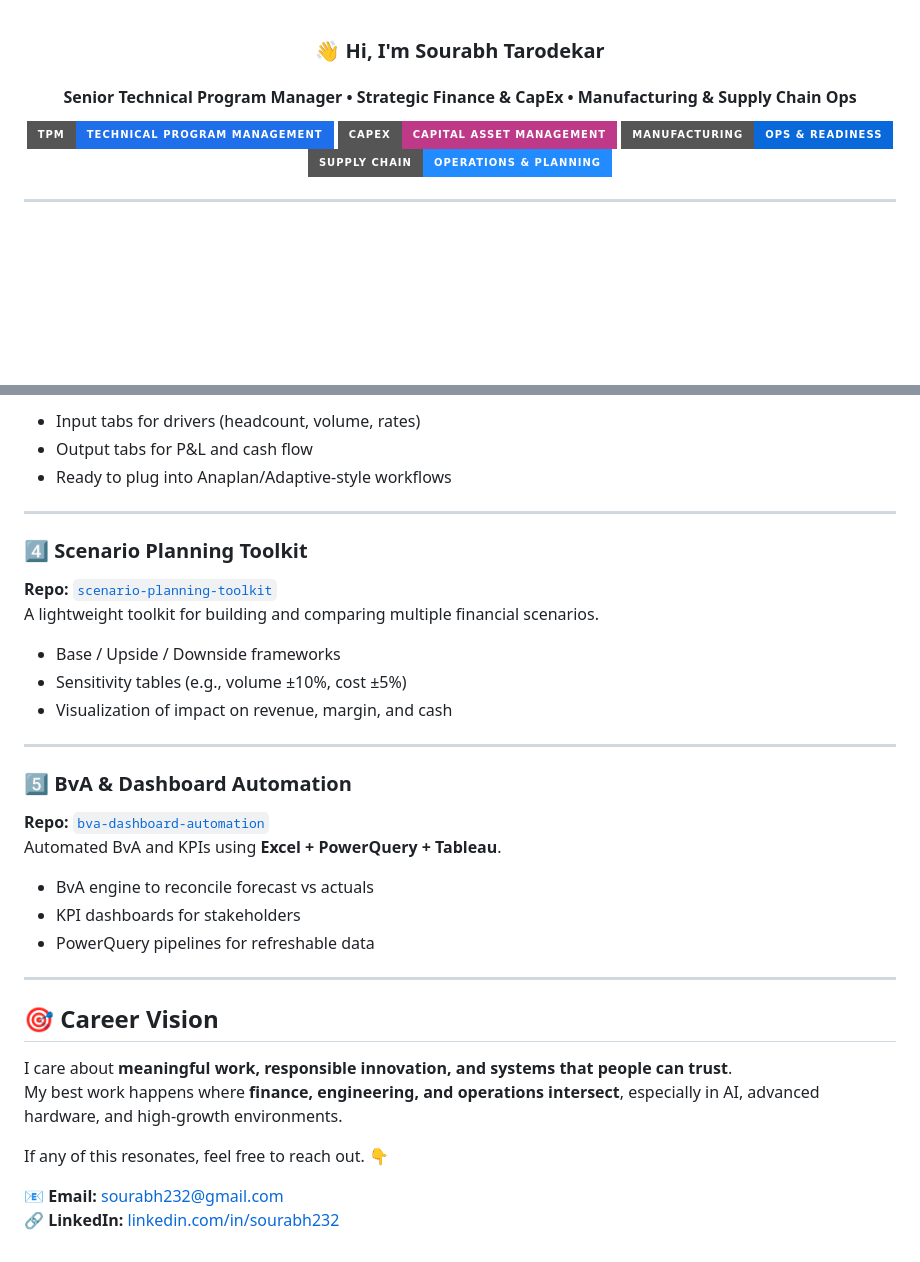
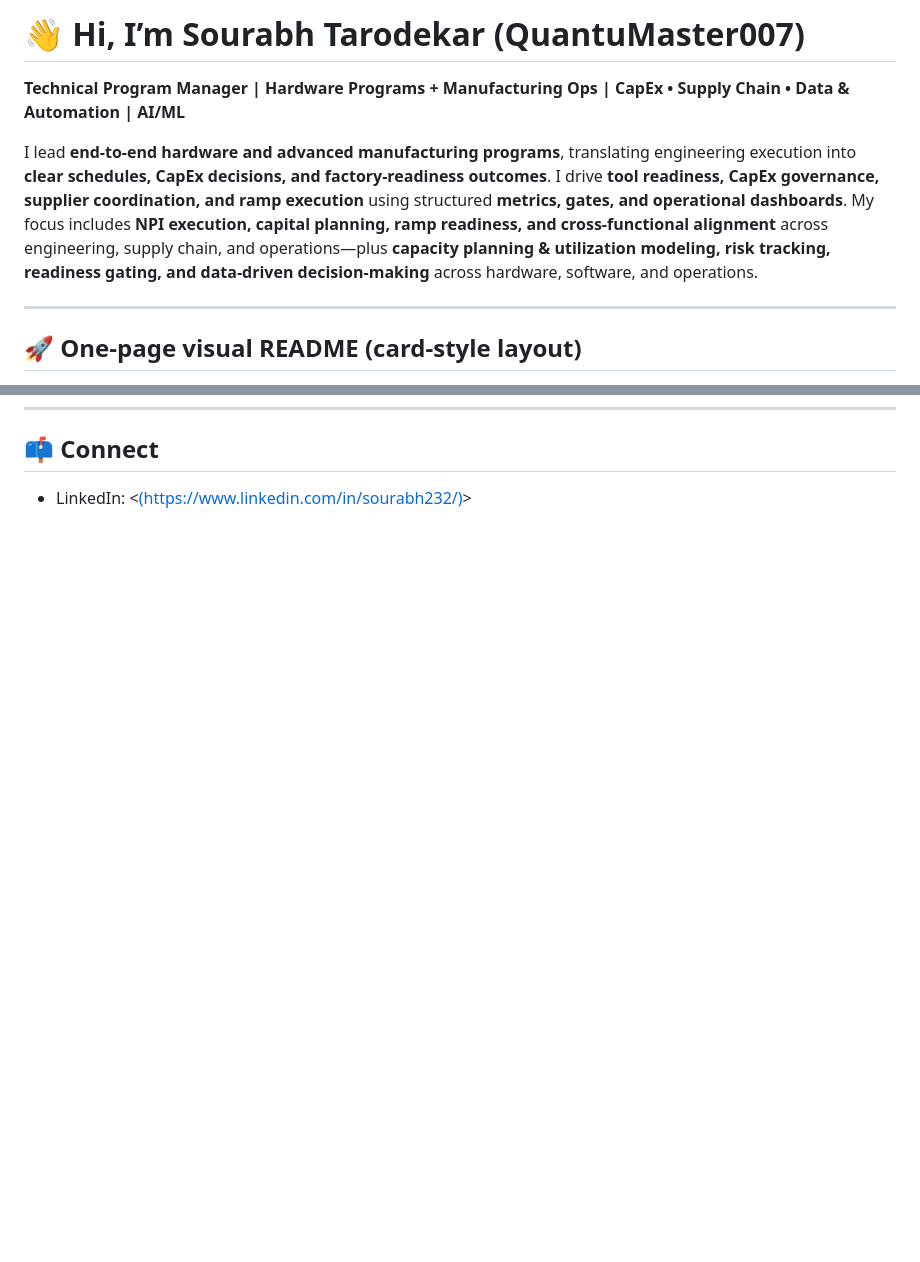
Before and after one commit to QuantuMaster007/sourabh232, a Markdown page: README.md, 2 parts joined by grey strips. GitHub-like rendering; badges without logos; blank space fills up the shorter version.

```diff
--- a/README.md
+++ b/README.md
@@ -1,17 +1,10 @@
-<div align="center">
+# 👋 Hi, I’m Sourabh Tarodekar (QuantuMaster007)
 
-### 👋 Hi, I'm **Sourabh Tarodekar**
+**Technical Program Manager | Hardware Programs + Manufacturing Ops | CapEx • Supply Chain • Data & Automation | AI/ML**
 
-#### Senior Technical Program Manager • Strategic Finance & CapEx • Manufacturing & Supply Chain Ops
-
-<p>
-  <img src="https://img.shields.io/badge/TPM-Technical%20Program%20Management-1f6feb?style=for-the-badge" />
-  <img src="https://img.shields.io/badge/CapEx-Capital%20Asset%20Management-bf3989?style=for-the-badge" />
-  <img src="https://img.shields.io/badge/Manufacturing-Ops%20%26%20Readiness-0969da?style=for-the-badge" />
-  <img src="https://img.shields.io/badge/Supply%20Chain-Operations%20%26%20Planning-218bff?style=for-the-badge" />
-</p>
+I lead **end-to-end hardware and advanced manufacturing programs**, translating engineering execution into **clear schedules, CapEx decisions, and factory-readiness outcomes**. I drive **tool readiness, CapEx governance, supplier coordination, and ramp execution** using structured **metrics, gates, and operational dashboards**. My focus includes **NPI execution, capital planning, ramp readiness, and cross-functional alignment** across engineering, supply chain, and operations—plus **capacity planning & utilization modeling, risk tracking, readiness gating, and data-driven decision-making** across hardware, software, and operations.
 
 ---
 
-</div>
+## 🚀 One-page visual README (card-style layout)
 
@@ -99,35 +116,2 @@ A reusable template for **driver-based P&L / OpEx / CapEx planning**.
-- Input tabs for drivers (headcount, volume, rates)
-- Output tabs for P&L and cash flow
-- Ready to plug into Anaplan/Adaptive-style workflows
-
----
-
-### 4️⃣ Scenario Planning Toolkit
-**Repo:** [`scenario-planning-toolkit`](https://github.com/QuantuMaster007/scenario-planning-toolkit.git)
-A lightweight toolkit for building and comparing multiple financial scenarios.
-
-- Base / Upside / Downside frameworks
-- Sensitivity tables (e.g., volume ±10%, cost ±5%)
-- Visualization of impact on revenue, margin, and cash
-
----
-
-### 5️⃣ BvA & Dashboard Automation
-**Repo:** [`bva-dashboard-automation`](https://github.com/QuantuMaster007/bva-dashboard-automation.git)
-Automated BvA and KPIs using **Excel + PowerQuery + Tableau**.
-
-- BvA engine to reconcile forecast vs actuals
-- KPI dashboards for stakeholders
-- PowerQuery pipelines for refreshable data
-
----
-
-## 🎯 Career Vision
-
-I care about **meaningful work, responsible innovation, and systems that people can trust**.
-My best work happens where **finance, engineering, and operations intersect**, especially in AI, advanced hardware, and high-growth environments.
-
-If any of this resonates, feel free to reach out. 👇
-
-📧 **Email:** [sourabh232@gmail.com](mailto:sourabh232@gmail.com)
-🔗 **LinkedIn:** [linkedin.com/in/sourabh232](https://www.linkedin.com/in/sourabh232/)
+## 📫 Connect
+- LinkedIn: <[(https://www.linkedin.com/in/sourabh232/)](https://www.linkedin.com/in/sourabh232/)>
```
Also changed, not shown: other parts of README.md (+88 -64 lines).
